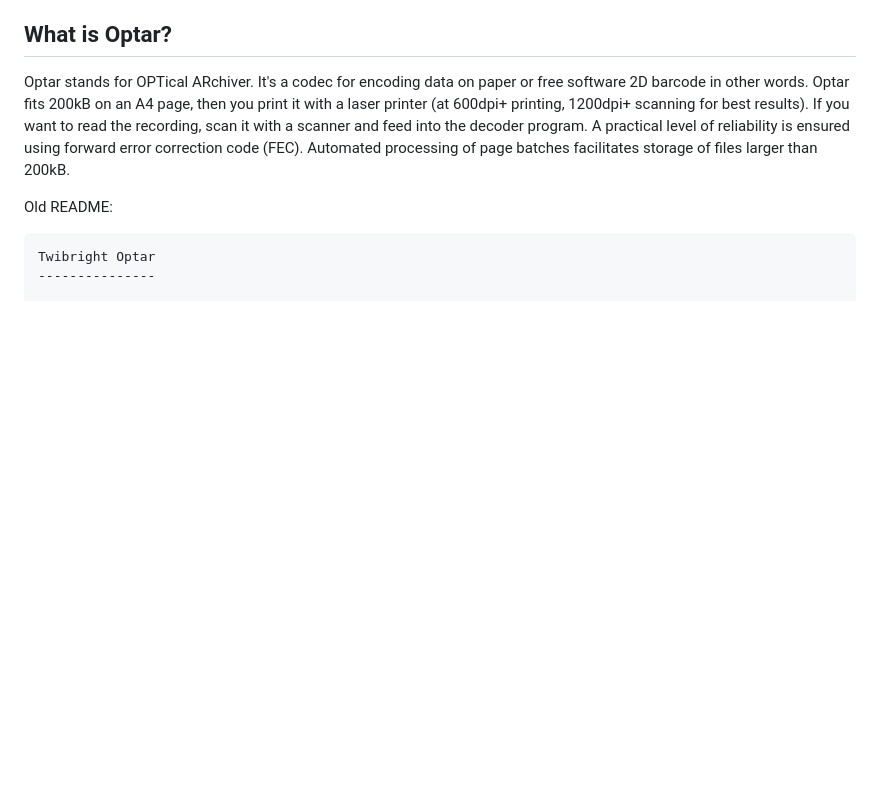
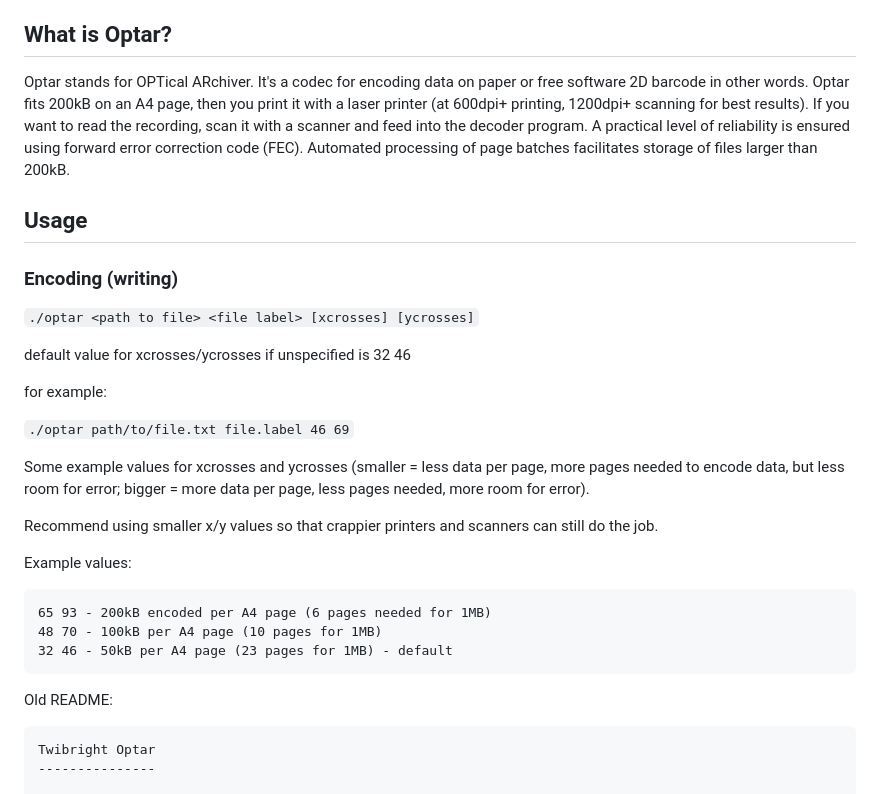
Before and after one commit to h4sh5/optar-fork, a Markdown page: README.md, the part around the change. GitHub-like rendering; blank space fills up the shorter version.

Commit message:
new docs

````diff
--- a/README.md
+++ b/README.md
@@ -10,6 +10,29 @@ The goal of this repo is to provide more visibility of this project, while worki
 
 Optar stands for OPTical ARchiver. It's a codec for encoding data on paper or free software 2D barcode in other words. Optar fits 200kB on an A4 page, then you print it with a laser printer (at 600dpi+ printing, 1200dpi+ scanning for best results). If you want to read the recording, scan it with a scanner and feed into the decoder program. A practical level of reliability is ensured using forward error correction code (FEC). Automated processing of page batches facilitates storage of files larger than 200kB.
 
+## Usage
+
+### Encoding (writing)
+
+`./optar <path to file> <file label> [xcrosses] [ycrosses]`
+
+default value for xcrosses/ycrosses if unspecified is 32 46
+
+for example:
+
+`./optar path/to/file.txt file.label 46 69`
+
+Some example values for xcrosses and ycrosses (smaller = less data per page, more pages needed to encode data, but less room for error; bigger = more data per page, less pages needed, more room for error).
+
+Recommend using smaller x/y values so that crappier printers and scanners can still do the job.
+
+Example values:
+
+```
+65 93 - 200kB encoded per A4 page (6 pages needed for 1MB)
+48 70 - 100kB per A4 page (10 pages for 1MB)
+32 46 - 50kB per A4 page (23 pages for 1MB) - default
+```
 
 Old README:
 
````
